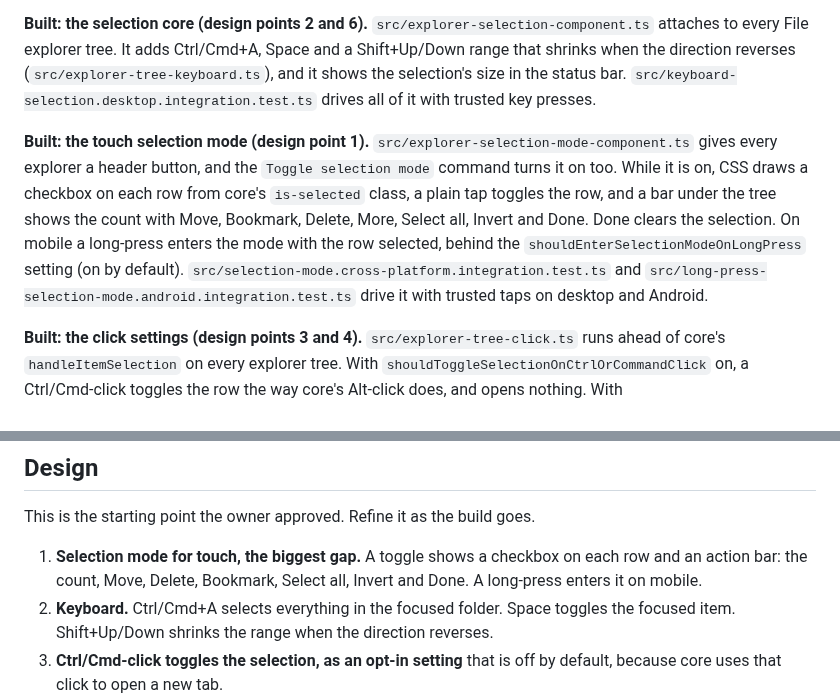
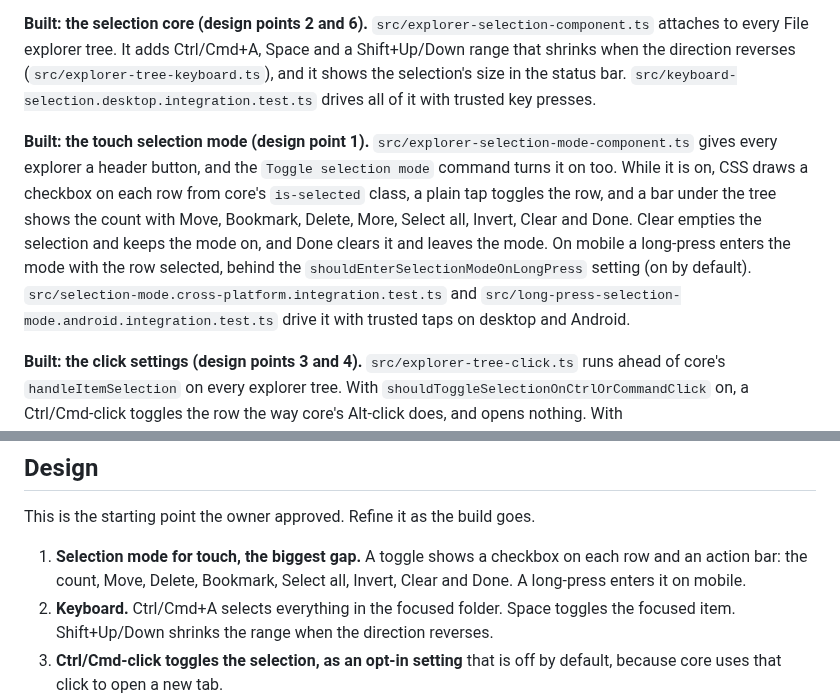
Before and after one commit to mnaoumov/obsidian-explorer-multi-select, a Markdown page: AGENTS.md, 2 parts joined by grey strips. Drawn GitHub-style.

```diff
--- a/AGENTS.md
+++ b/AGENTS.md
@@ -21,7 +21,7 @@ The repo was generated on 2026-10-17 with `create-obsidian-plugin` (preset `all-
 
 **Built: the selection core (design points 2 and 6).** `src/explorer-selection-component.ts` attaches to every File explorer tree. It adds Ctrl/Cmd+A, Space and a Shift+Up/Down range that shrinks when the direction reverses (`src/explorer-tree-keyboard.ts`), and it shows the selection's size in the status bar. `src/keyboard-selection.desktop.integration.test.ts` drives all of it with trusted key presses.
 
-**Built: the touch selection mode (design point 1).** `src/explorer-selection-mode-component.ts` gives every explorer a header button, and the `Toggle selection mode` command turns it on too. While it is on, CSS draws a checkbox on each row from core's `is-selected` class, a plain tap toggles the row, and a bar under the tree shows the count with Move, Bookmark, Delete, More, Select all, Invert and Done. Done clears the selection. On mobile a long-press enters the mode with the row selected, behind the `shouldEnterSelectionModeOnLongPress` setting (on by default). `src/selection-mode.cross-platform.integration.test.ts` and `src/long-press-selection-mode.android.integration.test.ts` drive it with trusted taps on desktop and Android.
+**Built: the touch selection mode (design point 1).** `src/explorer-selection-mode-component.ts` gives every explorer a header button, and the `Toggle selection mode` command turns it on too. While it is on, CSS draws a checkbox on each row from core's `is-selected` class, a plain tap toggles the row, and a bar under the tree shows the count with Move, Bookmark, Delete, More, Select all, Invert, Clear and Done. Clear empties the selection and keeps the mode on, and Done clears it and leaves the mode. On mobile a long-press enters the mode with the row selected, behind the `shouldEnterSelectionModeOnLongPress` setting (on by default). `src/selection-mode.cross-platform.integration.test.ts` and `src/long-press-selection-mode.android.integration.test.ts` drive it with trusted taps on desktop and Android.
 
 **Built: the click settings (design points 3 and 4).** `src/explorer-tree-click.ts` runs ahead of core's `handleItemSelection` on every explorer tree. With `shouldToggleSelectionOnCtrlOrCommandClick` on, a Ctrl/Cmd-click toggles the row the way core's Alt-click does, and opens nothing. With `shouldKeepSelectionOnClick` on, a plain click opens the file and keeps the selection. Both are off by default. `src/click-selection.desktop.integration.test.ts` turns them on through the settings tab and drives them with trusted clicks.
 
@@ -44,7 +44,7 @@ The repo was generated on 2026-10-17 with `create-obsidian-plugin` (preset `all-
 
 This is the starting point the owner approved. Refine it as the build goes.
 
-1. **Selection mode for touch, the biggest gap.** A toggle shows a checkbox on each row and an action bar: the count, Move, Delete, Bookmark, Select all, Invert and Done. A long-press enters it on mobile.
+1. **Selection mode for touch, the biggest gap.** A toggle shows a checkbox on each row and an action bar: the count, Move, Delete, Bookmark, Select all, Invert, Clear and Done. A long-press enters it on mobile.
 2. **Keyboard.** Ctrl/Cmd+A selects everything in the focused folder. Space toggles the focused item. Shift+Up/Down shrinks the range when the direction reverses.
 3. **Ctrl/Cmd-click toggles the selection, as an opt-in setting** that is off by default, because core uses that click to open a new tab.
 4. **Sticky selection.** An option keeps the selection when a plain click opens a file.
```
Also changed, not shown: README.md (+1 -1 lines), demo-vault/01 Selection mode.md (+2 -0 lines), images/screenshots/screenshot-desktop-1.png, images/screenshots/screenshot-mobile-1.png, images/screenshots/screenshot-mobile-2.png, 4 other files.
